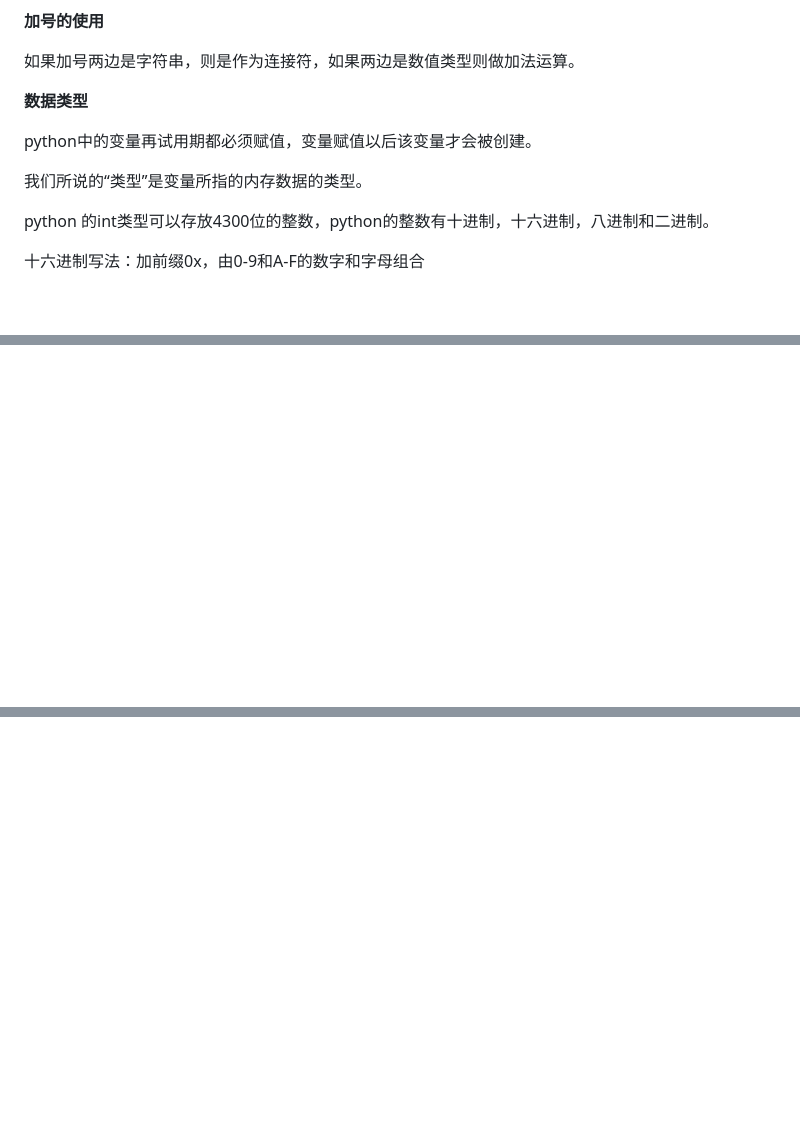
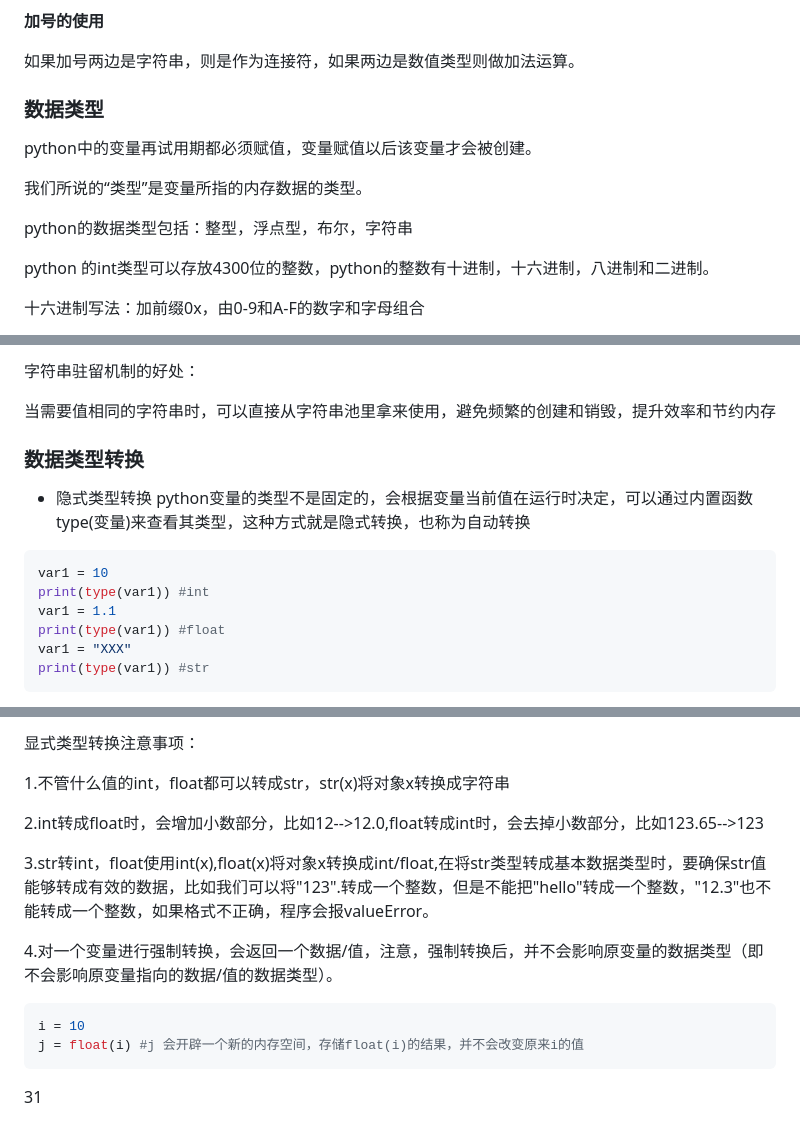
Before and after one commit to ljuyx010/gitDemo, a Markdown page: Python学习笔记.md, 3 parts joined by grey strips. Rendered like a GitHub page; blank space fills up the shorter version.

````diff
--- a/Python学习笔记.md
+++ b/Python学习笔记.md
@@ -104,11 +104,13 @@ hello world
 
 如果加号两边是字符串，则是作为连接符，如果两边是数值类型则做加法运算。
 
-**数据类型**
+### **数据类型**
 
 python中的变量再试用期都必须赋值，变量赋值以后该变量才会被创建。
 
 我们所说的“类型”是变量所指的内存数据的类型。
+
+python的数据类型包括：整型，浮点型，布尔，字符串
 
  python 的int类型可以存放4300位的整数，python的整数有十进制，十六进制，八进制和二进制。
 
@@ -164,0 +256,18 @@ float_info.min = 2.2250738585072014e-308
+字符串驻留机制的好处：
+
+当需要值相同的字符串时，可以直接从字符串池里拿来使用，避免频繁的创建和销毁，提升效率和节约内存
+
+### 数据类型转换
+
+- 隐式类型转换
+  python变量的类型不是固定的，会根据变量当前值在运行时决定，可以通过内置函数type(变量)来查看其类型，这种方式就是隐式转换，也称为自动转换
+
+```python
+var1 = 10
+print(type(var1)) #int
+var1 = 1.1
+print(type(var1)) #float
+var1 = "XXX"
+print(type(var1)) #str
+```
+
@@ -164,0 +294,16 @@ float_info.min = 2.2250738585072014e-308
+显式类型转换注意事项：
+
+1.不管什么值的int，float都可以转成str，str(x)将对象x转换成字符串
+
+2.int转成float时，会增加小数部分，比如12-->12.0,float转成int时，会去掉小数部分，比如123.65-->123
+
+3.str转int，float使用int(x),float(x)将对象x转换成int/float,在将str类型转成基本数据类型时，要确保str值能够转成有效的数据，比如我们可以将"123".转成一个整数，但是不能把"hello"转成一个整数，"12.3"也不能转成一个整数，如果格式不正确，程序会报valueError。
+
+4.对一个变量进行强制转换，会返回一个数据/值，注意，强制转换后，并不会影响原变量的数据类型（即不会影响原变量指向的数据/值的数据类型）。
+
+```python
+i = 10
+j = float(i) #j 会开辟一个新的内存空间，存储float(i)的结果，并不会改变原来i的值
+```
+
+31
````
Also changed, not shown: other parts of Python学习笔记.md (+110 -1 lines).
